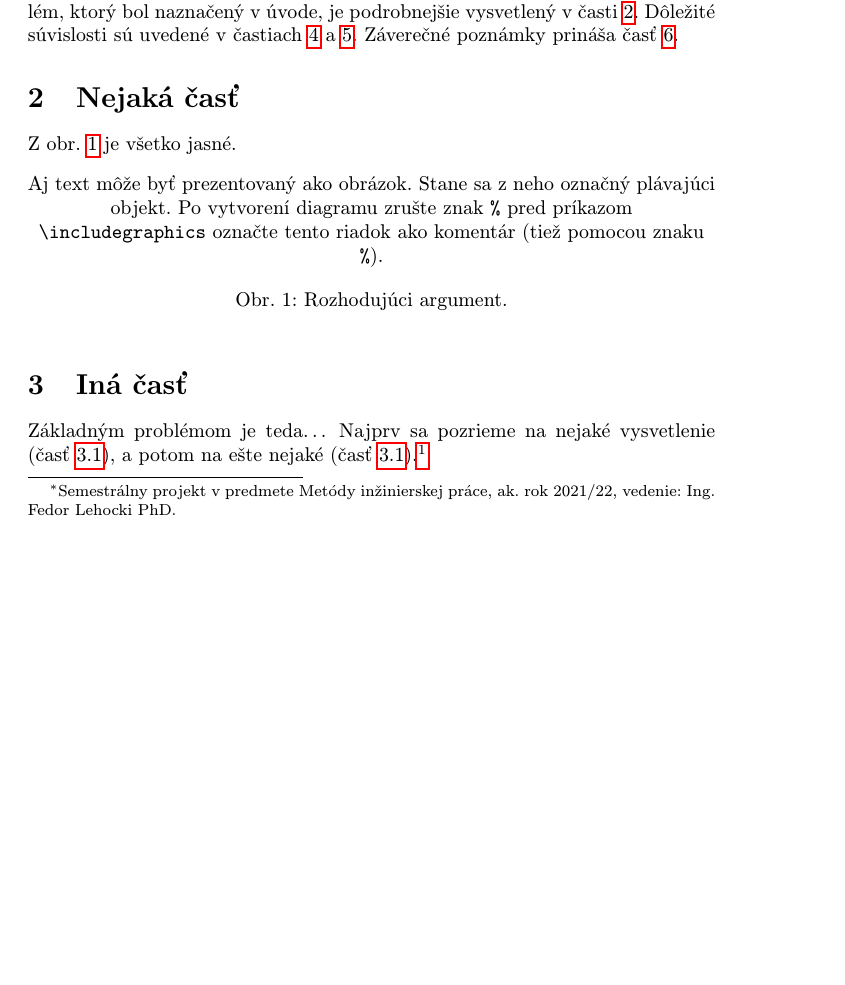
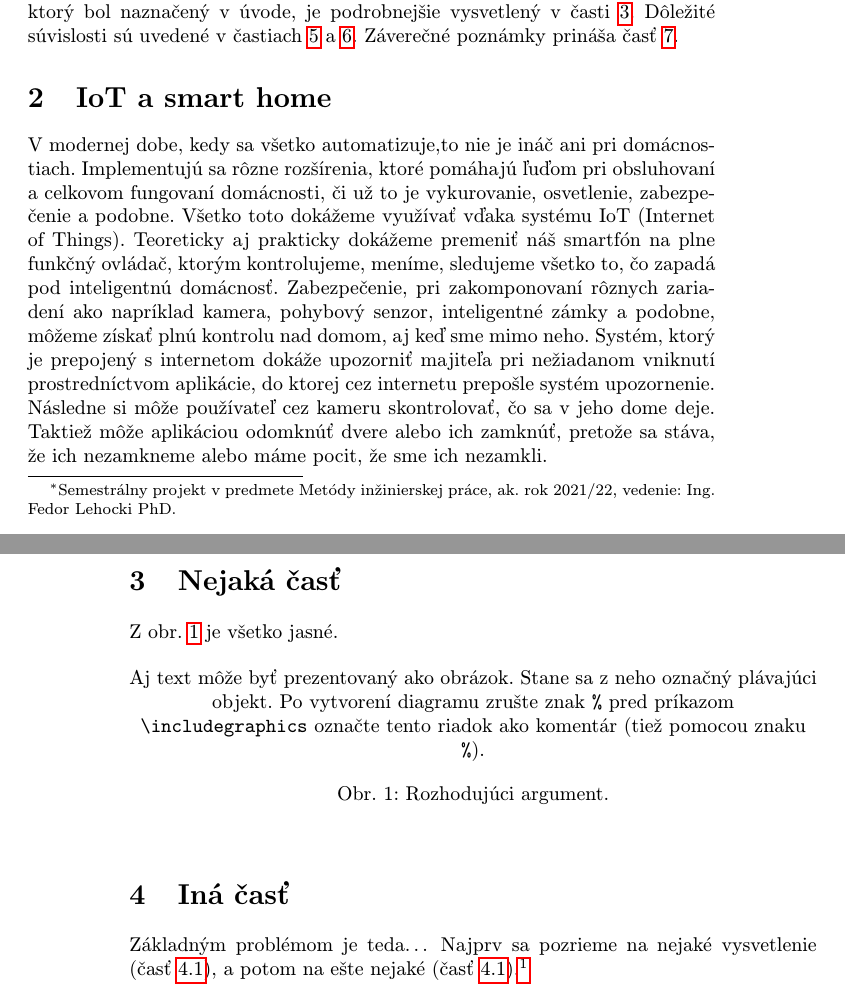
Before and after one commit to xnemethm5/MIP_clanok, a LaTeX paper (clanok.tex): part of page 1 of 2 before the commit and two parts of pages 1 and 2 of 3 after it, the two joined at a grey line, cut so that both start at the same text, the shorter picture padded with empty space. Compiled offline with pdfLaTeX.

Commit message:
Clanok03

```diff
--- a/clanok.tex
+++ b/clanok.tex
@@ -40,11 +40,15 @@
 \section{Úvod}
 
 Inteligentné domácnosti, ich softvér a zabezpečenie je téma, ktorú som si zvolil ako semestrálny projekt. Mojou úlohou bude priblížiť Vám tento celok, ktorý sa zaoberá, či už samotnými inteligentnými domácnosťami, pojmom IoT(Internet Of Things) a softvérom používaným pri implementovaní inteligentných domácností.
+
 Uveďte explicitne štruktúru článku. Tu je nejaký príklad.
 Základný problém, ktorý bol naznačený v úvode, je podrobnejšie vysvetlený v časti~\ref{nejaka}.
 Dôležité súvislosti sú uvedené v častiach~\ref{dolezita} a~\ref{dolezitejsia}.
 Záverečné poznámky prináša časť~\ref{zaver}.
 
+\section{IoT a smart home}
+
+V modernej dobe, kedy sa všetko automatizuje,to nie je ináč ani pri domácnostiach. Implementujú sa rôzne rozšírenia, ktoré pomáhajú ľuďom pri obsluhovaní a celkovom fungovaní domácnosti, či už to je vykurovanie, osvetlenie, zabezpečenie a podobne. Všetko toto dokážeme využívať vďaka systému IoT (Internet of Things). Teoreticky aj prakticky dokážeme premeniť náš smartfón na plne funkčný ovládač, ktorým kontrolujeme, meníme, sledujeme všetko to, čo zapadá pod inteligentnú domácnosť.  Zabezpečenie, pri zakomponovaní rôznych zariadení ako napríklad kamera, pohybový senzor, inteligentné zámky a podobne, môžeme získať plnú kontrolu nad domom, aj keď sme mimo neho. Systém, ktorý je prepojený s internetom dokáže upozorniť majiteľa pri nežiadanom vniknutí prostredníctvom aplikácie, do ktorej cez internetu prepošle systém upozornenie. Následne si môže používateľ cez kameru skontrolovať, čo sa v jeho dome deje. Taktiež môže aplikáciou odomknúť dvere alebo ich zamknúť, pretože sa stáva, že ich nezamkneme alebo máme pocit, že sme ich nezamkli.
 
 
 \section{Nejaká časť} \label{nejaka}
```
